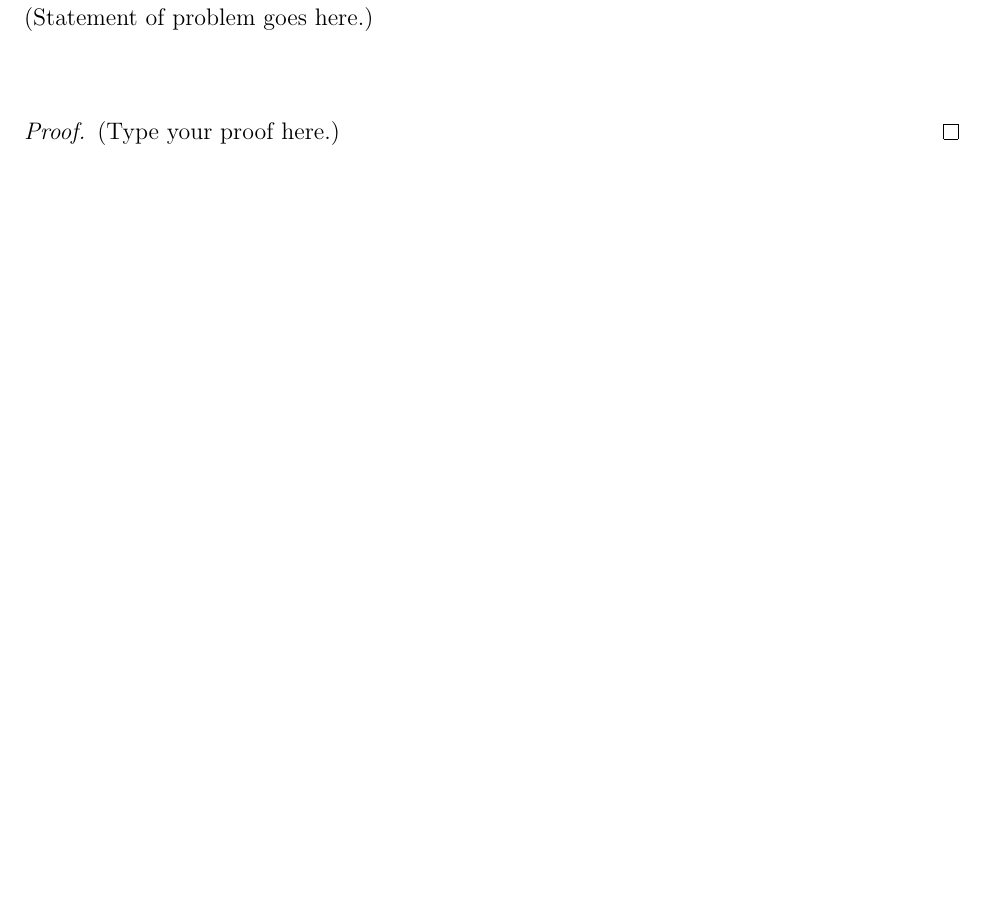
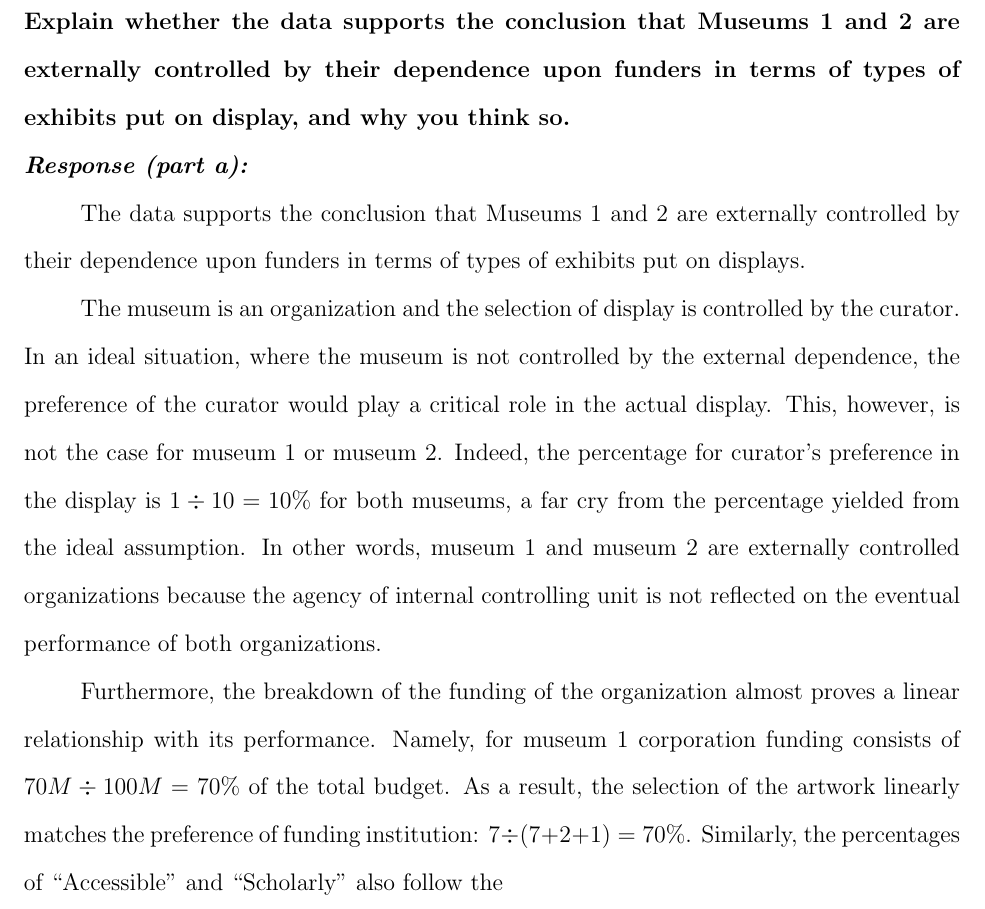
Before and after one commit to dwpannn/Social-110-midterm-1, a LaTeX document (main.tex): part of page 4 of 4, cut at the place of the change, the shorter picture padded with empty space. Compiled offline with pdfLaTeX.

Commit message:
added q2

```diff
--- a/main.tex
+++ b/main.tex
@@ -45,13 +45,14 @@ where $Z$ is the mean of change of the evolutionary traits, $h^2$ is the proport
 
 \pagebreak
 \subsection*{Question \#2 (20 points)}
-(Statement of problem goes here.)\\
+\textbf{Explain whether the data supports the conclusion that Museums 1 and 2 are externally controlled by their dependence upon funders in terms of types of exhibits put on display, and why you think so.}\\
+\textbf{\emph{Response (part a): }} \\
+\tab The data supports the conclusion that Museums 1 and 2 are externally controlled by their dependence upon funders in terms of types of exhibits put on displays. \\
+\tab The museum is an organization and the selection of display is controlled by the curator. In an ideal situation, where the museum is not controlled by the external dependence, the preference of the curator would play a critical role in the actual display. This, however, is not the case for museum 1 or museum 2. Indeed, the percentage for curator's preference in the display is $1 \div 10 = 10\%$ for both museums, a far cry from the percentage yielded from the ideal assumption. In other words, museum 1 and museum 2 are externally controlled organizations because the agency of internal controlling unit is not reflected on the eventual performance of both organizations. \\
+\tab Furthermore, the breakdown of the funding of the organization almost proves a linear relationship with its performance. Namely, for museum 1 corporation funding consists of $70M \div 100M = 70\%$ of the total budget. As a result, the selection of the artwork linearly matches the preference of funding institution: $7 \div (7+2+1) = 70\%$. Similarly, the percentages of ``Accessible" and ``Scholarly" also follow the
 
-\begin{proof}
-(Type your proof here.)
-\end{proof}
 
-%\vspace{2in} %Leave more space for comments!
+
 
 
 
```
